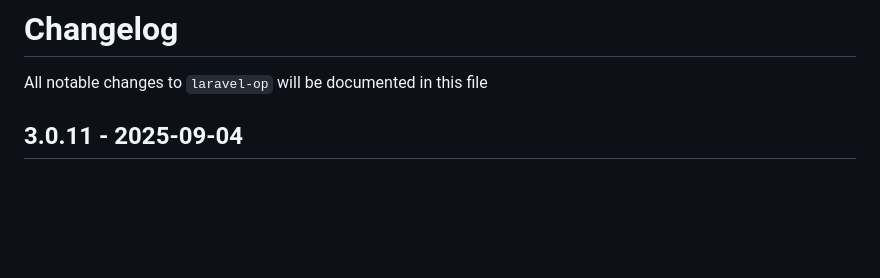
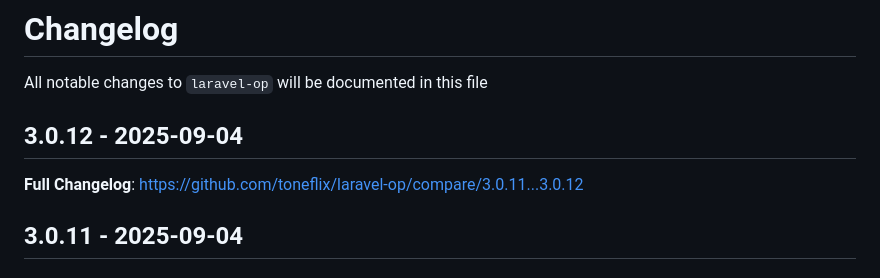
Before and after one commit to toneflix/laravel-op, a Markdown page: CHANGELOG.md, the part around the change. Drawn GitHub-style; blank space fills up the shorter version.

Commit message:
Update CHANGELOG

```diff
--- a/CHANGELOG.md
+++ b/CHANGELOG.md
@@ -1,6 +1,10 @@
 # Changelog
 
 All notable changes to `laravel-op` will be documented in this file
+
+## 3.0.12 - 2025-09-04
+
+**Full Changelog**: https://github.com/toneflix/laravel-op/compare/3.0.11...3.0.12
 
 ## 3.0.11 - 2025-09-04
 
```
